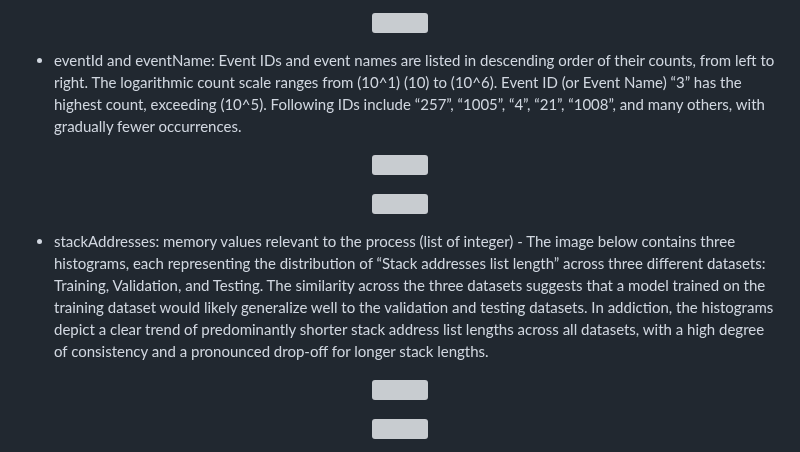
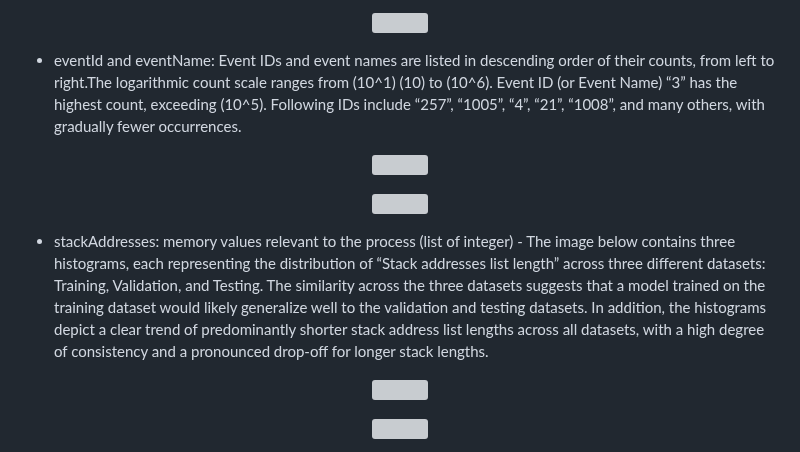
Before and after one commit to moryba/Beth-project, a Markdown page: README.md, the part around the change. Drawn GitHub-style; grey boxes are pictures that could not be loaded.

```diff
--- a/README.md
+++ b/README.md
@@ -71,13 +71,12 @@ Other user IDs such as “101”, “109”, “102”, “1000”, and “103
 
  <p align="center"><img src="pics/train_hostname_plot.png"></p>
 
- - eventId and eventName: Event IDs and event names are listed in descending order of their counts, from left to right.
-The logarithmic count scale ranges from (10^1) (10) to (10^6). Event ID (or Event Name) “3” has the highest count, exceeding (10^5). Following IDs include “257”, “1005”, “4”, “21”, “1008”, and many others, with gradually fewer occurrences.
+ - eventId and eventName: Event IDs and event names are listed in descending order of their counts, from left to right.The logarithmic count scale ranges from (10^1) (10) to (10^6). Event ID (or Event Name) “3” has the highest count, exceeding (10^5). Following IDs include “257”, “1005”, “4”, “21”, “1008”, and many others, with gradually fewer occurrences.
 
  <p align="center"><img src="pics/train_eventid_plot.png"></p>
  <p align="center"><img src="pics/train_eventname_plot.png"></p>
 
- - stackAddresses: memory values relevant to the process (list of integer) - The image below contains three histograms, each representing the distribution of “Stack addresses list length” across three different datasets: Training, Validation, and Testing. The similarity across the three datasets suggests that a model trained on the training dataset would likely generalize well to the validation and testing datasets. In addiction, the histograms depict a clear trend of predominantly shorter stack address list lengths across all datasets, with a high degree of consistency and a pronounced drop-off for longer stack lengths.
+ - stackAddresses: memory values relevant to the process (list of integer) - The image below contains three histograms, each representing the distribution of “Stack addresses list length” across three different datasets: Training, Validation, and Testing. The similarity across the three datasets suggests that a model trained on the training dataset would likely generalize well to the validation and testing datasets. In addition, the histograms depict a clear trend of predominantly shorter stack address list lengths across all datasets, with a high degree of consistency and a pronounced drop-off for longer stack lengths.
 
  <p align="center"><img src="pics/train_stackaddresses-length_plot2.png"></p>
  <p align="center"><img src="pics/train_stackaddresses_plot.png"></p>
```
